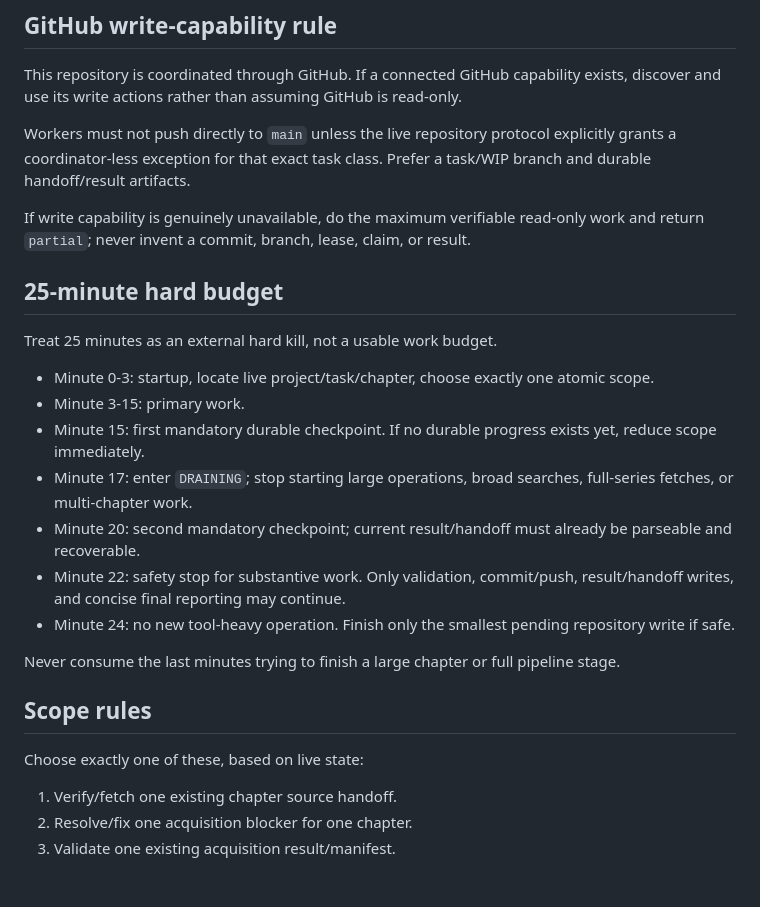
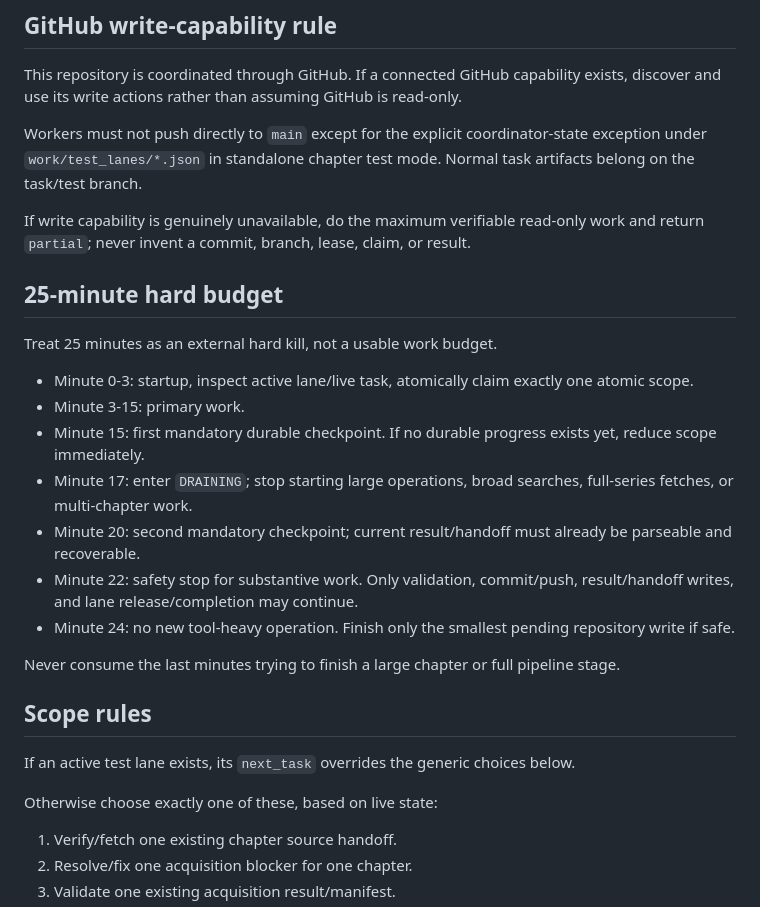
Before and after one commit to tailolicon/manga-tl-factory, a Markdown page: WORKER_START.md, the part around one of its changes. GitHub-like rendering; blank space fills up the shorter version.

```diff
--- a/WORKER_START.md
+++ b/WORKER_START.md
@@ -49,7 +69,7 @@ Do not download a chapter again merely to repair project identity when the exist
 
 This repository is coordinated through GitHub. If a connected GitHub capability exists, discover and use its write actions rather than assuming GitHub is read-only.
 
-Workers must not push directly to `main` unless the live repository protocol explicitly grants a coordinator-less exception for that exact task class. Prefer a task/WIP branch and durable handoff/result artifacts.
+Workers must not push directly to `main` except for the explicit coordinator-state exception under `work/test_lanes/*.json` in standalone chapter test mode. Normal task artifacts belong on the task/test branch.
 
 If write capability is genuinely unavailable, do the maximum verifiable read-only work and return `partial`; never invent a commit, branch, lease, claim, or result.
 
@@ -57,19 +77,21 @@ If write capability is genuinely unavailable, do the maximum verifiable read-onl
 
 Treat 25 minutes as an external hard kill, not a usable work budget.
 
-- Minute 0-3: startup, locate live project/task/chapter, choose exactly one atomic scope.
+- Minute 0-3: startup, inspect active lane/live task, atomically claim exactly one atomic scope.
 - Minute 3-15: primary work.
 - Minute 15: first mandatory durable checkpoint. If no durable progress exists yet, reduce scope immediately.
 - Minute 17: enter `DRAINING`; stop starting large operations, broad searches, full-series fetches, or multi-chapter work.
 - Minute 20: second mandatory checkpoint; current result/handoff must already be parseable and recoverable.
-- Minute 22: safety stop for substantive work. Only validation, commit/push, result/handoff writes, and concise final reporting may continue.
+- Minute 22: safety stop for substantive work. Only validation, commit/push, result/handoff writes, and lane release/completion may continue.
 - Minute 24: no new tool-heavy operation. Finish only the smallest pending repository write if safe.
 
 Never consume the last minutes trying to finish a large chapter or full pipeline stage.
 
 ## Scope rules
 
-Choose exactly one of these, based on live state:
+If an active test lane exists, its `next_task` overrides the generic choices below.
+
+Otherwise choose exactly one of these, based on live state:
 
 1. Verify/fetch one existing chapter source handoff.
 2. Resolve/fix one acquisition blocker for one chapter.
```
Also changed, not shown: other parts of WORKER_START.md (+26 -6 lines).
